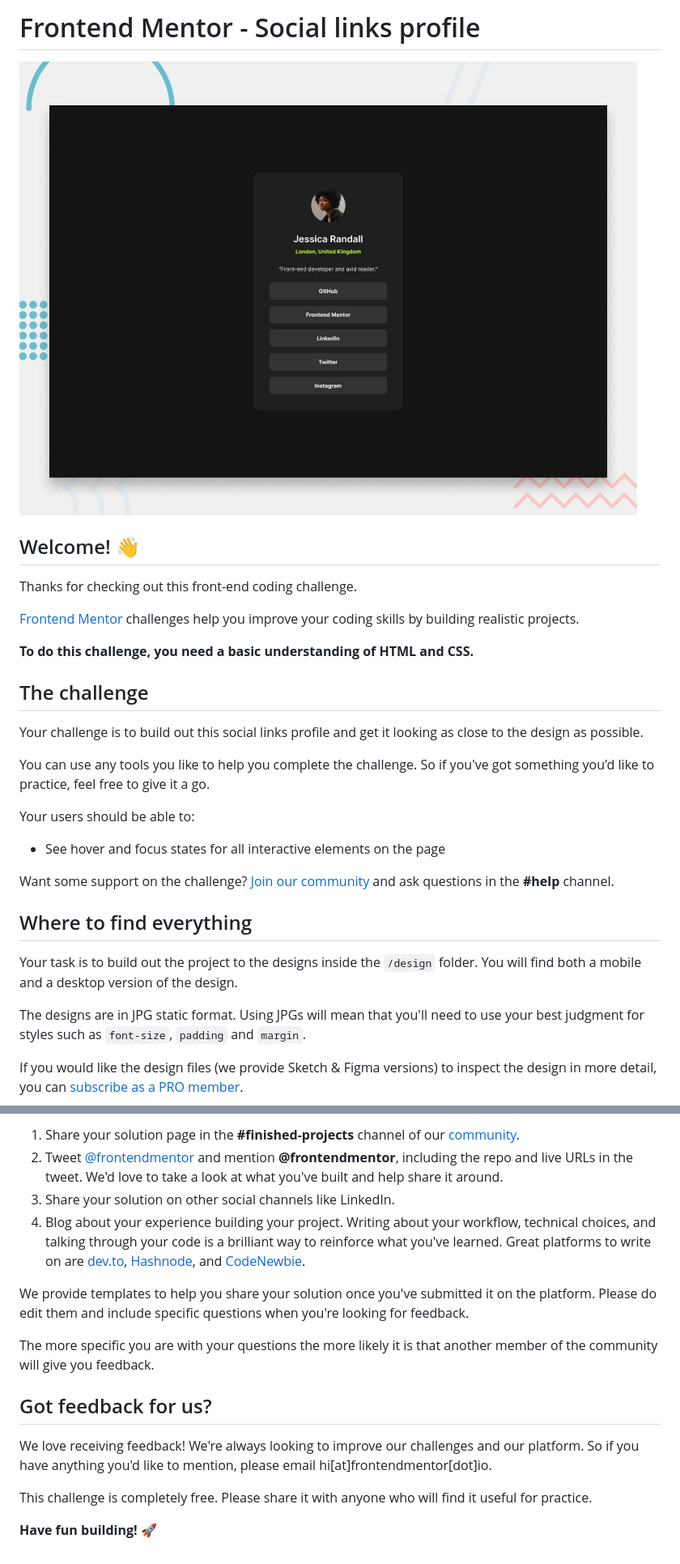
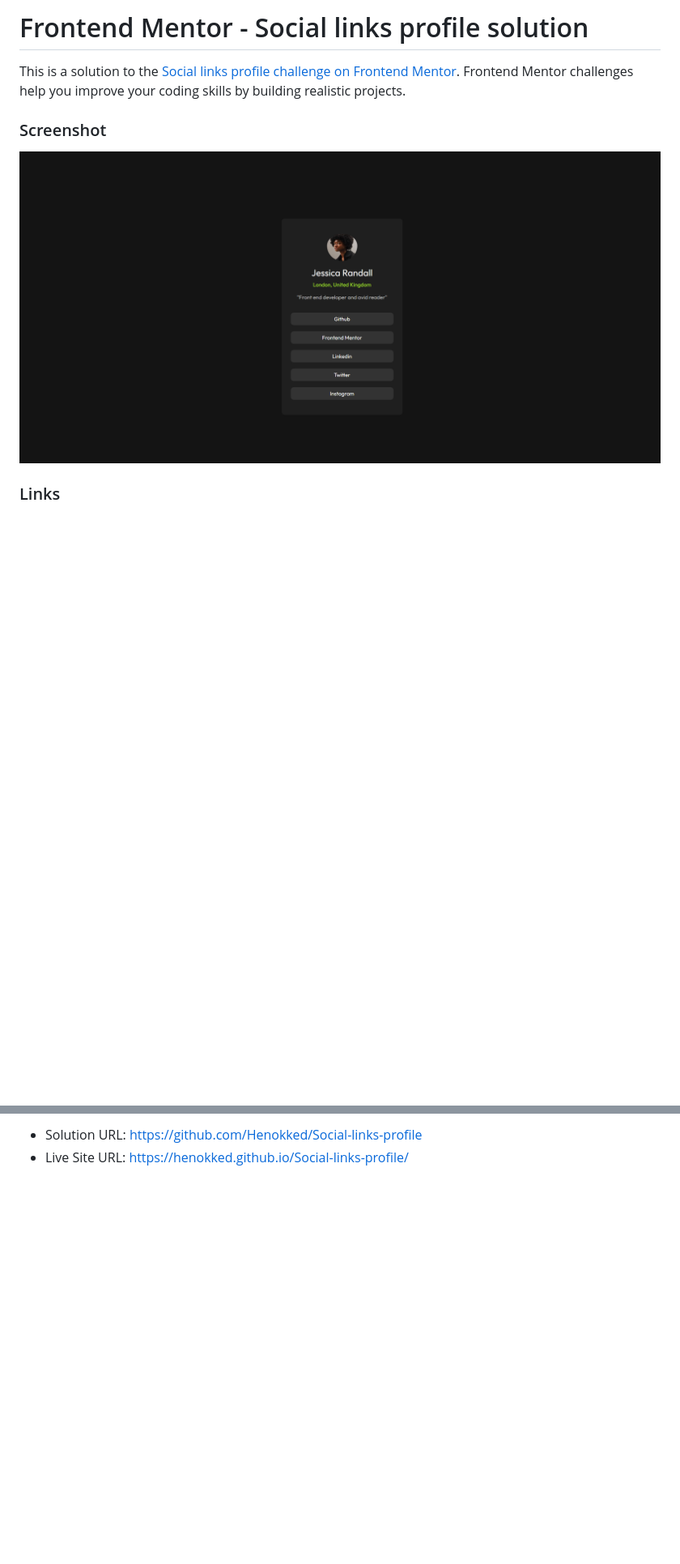
Before and after one commit to Henokked/Social-links-profile, a Markdown page: README.md, 2 parts joined by grey strips. Shown: that part at 81% size. GitHub-like rendering; pictures changed too: image.png (added); blank space fills up the shorter version.

```diff
--- a/README.md
+++ b/README.md
@@ -1,32 +1,14 @@
-# Frontend Mentor - Social links profile
+# Frontend Mentor - Social links profile solution
 
-![Design preview for the Social links profile coding challenge](./preview.jpg)
+This is a solution to the [Social links profile challenge on Frontend Mentor](https://www.frontendmentor.io/challenges/social-links-profile-UG32l9m6dQ). Frontend Mentor challenges help you improve your coding skills by building realistic projects.
 
-## Welcome! 👋
 
-Thanks for checking out this front-end coding challenge.
 
-[Frontend Mentor](https://www.frontendmentor.io) challenges help you improve your coding skills by building realistic projects.
+### Screenshot
 
-**To do this challenge, you need a basic understanding of HTML and CSS.**
+![alt text](image.png)
 
-## The challenge
 
-Your challenge is to build out this social links profile and get it looking as close to the design as possible.
 
-You can use any tools you like to help you complete the challenge. So if you've got something you'd like to practice, feel free to give it a go.
+### Links
 
-Your users should be able to:
-
-- See hover and focus states for all interactive elements on the page
-
-Want some support on the challenge? [Join our community](https://www.frontendmentor.io/community) and ask questions in the **#help** channel.
-
-## Where to find everything
-
-Your task is to build out the project to the designs inside the `/design` folder. You will find both a mobile and a desktop version of the design.
-
-The designs are in JPG static format. Using JPGs will mean that you'll need to use your best judgment for styles such as `font-size`, `padding` and `margin`.
-
-If you would like the design files (we provide Sketch & Figma versions) to inspect the design in more detail, you can [subscribe as a PRO member](https://www.frontendmentor.io/pro).
-
@@ -78,16 +15,2 @@ There are multiple places you can share your solution:
-1. Share your solution page in the **#finished-projects** channel of our [community](https://www.frontendmentor.io/community).
-2. Tweet [@frontendmentor](https://twitter.com/frontendmentor) and mention **@frontendmentor**, including the repo and live URLs in the tweet. We'd love to take a look at what you've built and help share it around.
-3. Share your solution on other social channels like LinkedIn.
-4. Blog about your experience building your project. Writing about your workflow, technical choices, and talking through your code is a brilliant way to reinforce what you've learned. Great platforms to write on are [dev.to](https://dev.to/), [Hashnode](https://hashnode.com/), and [CodeNewbie](https://community.codenewbie.org/).
-
-We provide templates to help you share your solution once you've submitted it on the platform. Please do edit them and include specific questions when you're looking for feedback.
-
-The more specific you are with your questions the more likely it is that another member of the community will give you feedback.
-
-## Got feedback for us?
-
-We love receiving feedback! We're always looking to improve our challenges and our platform. So if you have anything you'd like to mention, please email hi[at]frontendmentor[dot]io.
-
-This challenge is completely free. Please share it with anyone who will find it useful for practice.
-
-**Have fun building!** 🚀
+- Solution URL: https://github.com/Henokked/Social-links-profile
+- Live Site URL: https://henokked.github.io/Social-links-profile/
```
Also changed, not shown: other parts of README.md (+0 -45 lines), README-template.md (deleted, +0 -110 lines), 2 other files.
